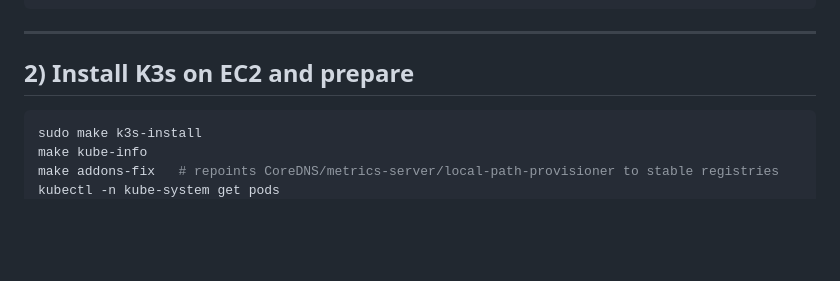
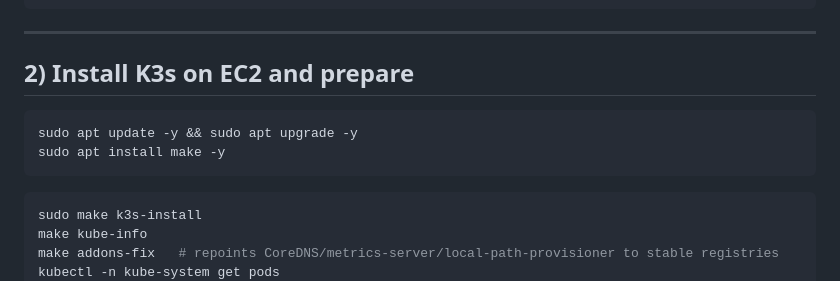
Before and after one commit to CSD-FX/Argo-CD, a Markdown page: README.md, the part around the change. Drawn GitHub-style; blank space fills up the shorter version.

````diff
--- a/README.md
+++ b/README.md
@@ -47,6 +47,10 @@ git push origin main
 ---
 
 ## 2) Install K3s on EC2 and prepare
+```bash
+sudo apt update -y && sudo apt upgrade -y
+sudo apt install make -y
+```
 
 ```bash
 sudo make k3s-install
````
